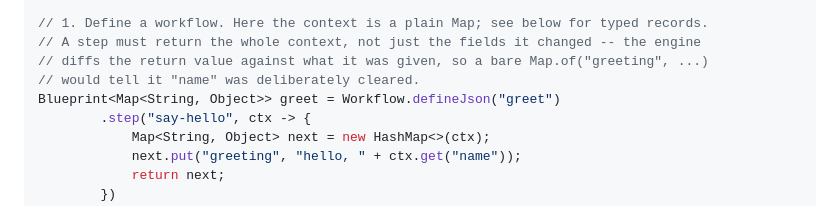
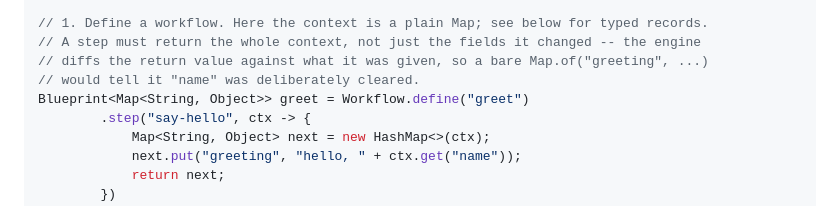
Before and after one commit to hadielmougy/wiggle, a Markdown page: README.md, the part around the change. Drawn GitHub-style.

Commit message:
Fix typo in workflow definition for greet

```diff
--- a/README.md
+++ b/README.md
@@ -103,7 +103,7 @@ import java.util.Map;
 // A step must return the whole context, not just the fields it changed -- the engine
 // diffs the return value against what it was given, so a bare Map.of("greeting", ...)
 // would tell it "name" was deliberately cleared.
-Blueprint<Map<String, Object>> greet = Workflow.defineJson("greet")
+Blueprint<Map<String, Object>> greet = Workflow.define("greet")
         .step("say-hello", ctx -> {
             Map<String, Object> next = new HashMap<>(ctx);
             next.put("greeting", "hello, " + ctx.get("name"));
```
